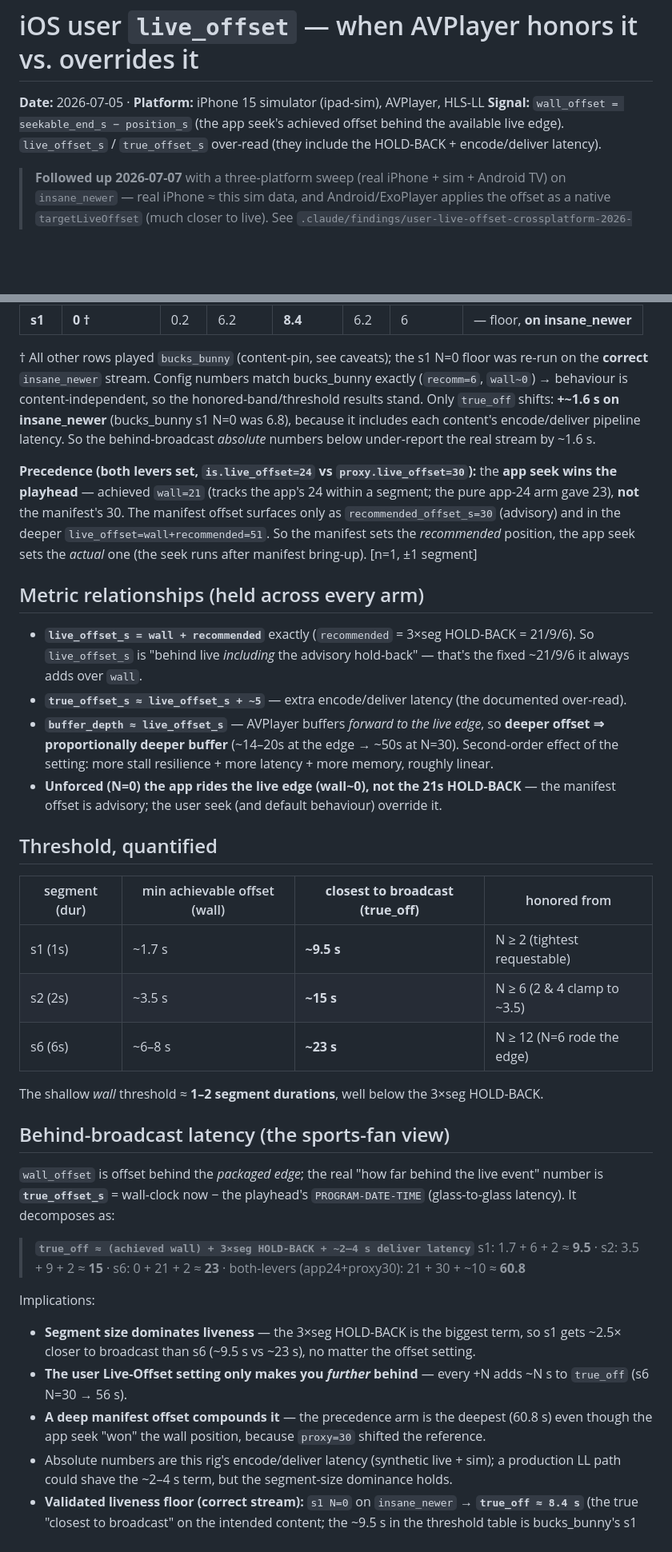
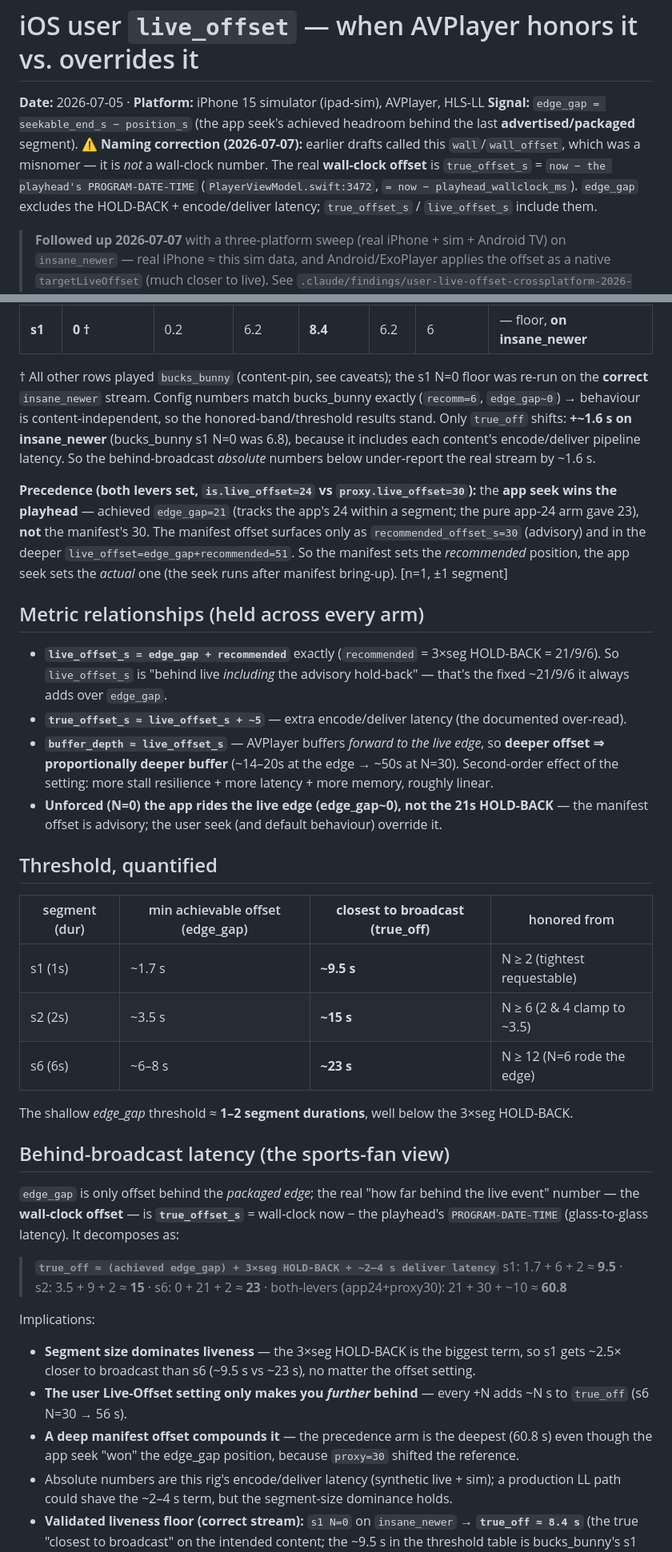
Before and after one commit to jonathaneoliver/infinite-streaming, a Markdown page: .claude/findings/user-live-offset-honored-band-ios-2026-07-05.md, 2 parts joined by grey strips. Shown at 80% size. GitHub-like rendering; blank space fills up the shorter version.

```diff
--- a/.claude/findings/user-live-offset-honored-band-ios-2026-07-05.md
+++ b/.claude/findings/user-live-offset-honored-band-ios-2026-07-05.md
@@ -1,7 +1,7 @@
 # iOS user `live_offset` — when AVPlayer honors it vs. overrides it
 
 **Date:** 2026-07-05 · **Platform:** iPhone 15 simulator (ipad-sim), AVPlayer, HLS-LL
-**Signal:** `wall_offset = seekable_end_s − position_s` (the app seek's achieved offset behind the available live edge). `live_offset_s` / `true_offset_s` over-read (they include the HOLD-BACK + encode/deliver latency).
+**Signal:** `edge_gap = seekable_end_s − position_s` (the app seek's achieved headroom behind the last **advertised/packaged** segment). ⚠️ **Naming correction (2026-07-07):** earlier drafts called this `wall`/`wall_offset`, which was a misnomer — it is *not* a wall-clock number. The real **wall-clock offset** is `true_offset_s` = `now − the playhead's PROGRAM-DATE-TIME` (`PlayerViewModel.swift:3472`, `= now − playhead_wallclock_ms`). `edge_gap` excludes the HOLD-BACK + encode/deliver latency; `true_offset_s` / `live_offset_s` include them.
 
 > **Followed up 2026-07-07** with a three-platform sweep (real iPhone + sim + Android TV) on `insane_newer` — real iPhone ≈ this sim data, and Android/ExoPlayer applies the offset as a native `targetLiveOffset` (much closer to live). See `.claude/findings/user-live-offset-crossplatform-2026-07-07.md`.
 
@@ -38,38 +38,38 @@ The user (app) live-offset lever — `is.flag.live_offset_s`, a.k.a. **Settings
 | s6 | 24 + proxy30 | 21 | 51 | 60.8 | 51 | 30 | ✅ **app wins** (≈24, not 30) |
 | **s1** | **0 †** | 0.2 | 6.2 | **8.4** | 6.2 | 6 | — floor, **on insane_newer** |
 
-† All other rows played `bucks_bunny` (content-pin, see caveats); the s1 N=0 floor was re-run on the **correct** `insane_newer` stream. Config numbers match bucks_bunny exactly (`recomm=6`, `wall~0`) → behaviour is content-independent, so the honored-band/threshold results stand. Only `true_off` shifts: **+~1.6 s on insane_newer** (bucks_bunny s1 N=0 was 6.8), because it includes each content's encode/deliver pipeline latency. So the behind-broadcast *absolute* numbers below under-report the real stream by ~1.6 s.
+† All other rows played `bucks_bunny` (content-pin, see caveats); the s1 N=0 floor was re-run on the **correct** `insane_newer` stream. Config numbers match bucks_bunny exactly (`recomm=6`, `edge_gap~0`) → behaviour is content-independent, so the honored-band/threshold results stand. Only `true_off` shifts: **+~1.6 s on insane_newer** (bucks_bunny s1 N=0 was 6.8), because it includes each content's encode/deliver pipeline latency. So the behind-broadcast *absolute* numbers below under-report the real stream by ~1.6 s.
 
-**Precedence (both levers set, `is.live_offset=24` vs `proxy.live_offset=30`):** the **app seek wins the playhead** — achieved `wall=21` (tracks the app's 24 within a segment; the pure app-24 arm gave 23), **not** the manifest's 30. The manifest offset surfaces only as `recommended_offset_s=30` (advisory) and in the deeper `live_offset=wall+recommended=51`. So the manifest sets the *recommended* position, the app seek sets the *actual* one (the seek runs after manifest bring-up). [n=1, ±1 segment]
+**Precedence (both levers set, `is.live_offset=24` vs `proxy.live_offset=30`):** the **app seek wins the playhead** — achieved `edge_gap=21` (tracks the app's 24 within a segment; the pure app-24 arm gave 23), **not** the manifest's 30. The manifest offset surfaces only as `recommended_offset_s=30` (advisory) and in the deeper `live_offset=edge_gap+recommended=51`. So the manifest sets the *recommended* position, the app seek sets the *actual* one (the seek runs after manifest bring-up). [n=1, ±1 segment]
 
 ## Metric relationships (held across every arm)
 
-- **`live_offset_s = wall + recommended`** exactly (`recommended` = 3×seg HOLD-BACK = 21/9/6). So `live_offset_s` is "behind live *including* the advisory hold-back" — that's the fixed ~21/9/6 it always adds over `wall`.
+- **`live_offset_s = edge_gap + recommended`** exactly (`recommended` = 3×seg HOLD-BACK = 21/9/6). So `live_offset_s` is "behind live *including* the advisory hold-back" — that's the fixed ~21/9/6 it always adds over `edge_gap`.
 - **`true_offset_s ≈ live_offset_s + ~5`** — extra encode/deliver latency (the documented over-read).
 - **`buffer_depth ≈ live_offset_s`** — AVPlayer buffers *forward to the live edge*, so **deeper offset ⇒ proportionally deeper buffer** (~14–20s at the edge → ~50s at N=30). Second-order effect of the setting: more stall resilience + more latency + more memory, roughly linear.
-- **Unforced (N=0) the app rides the live edge (wall~0), not the 21s HOLD-BACK** — the manifest offset is advisory; the user seek (and default behaviour) override it.
+- **Unforced (N=0) the app rides the live edge (edge_gap~0), not the 21s HOLD-BACK** — the manifest offset is advisory; the user seek (and default behaviour) override it.
 
 ## Threshold, quantified
 
-| segment (dur) | min achievable offset (wall) | **closest to broadcast (true_off)** | honored from |
+| segment (dur) | min achievable offset (edge_gap) | **closest to broadcast (true_off)** | honored from |
 |---|---|---|---|
 | s1 (1s) | ~1.7 s | **~9.5 s** | N ≥ 2 (tightest requestable) |
 | s2 (2s) | ~3.5 s | **~15 s** | N ≥ 6 (2 & 4 clamp to ~3.5) |
 | s6 (6s) | ~6–8 s | **~23 s** | N ≥ 12 (N=6 rode the edge) |
 
-The shallow *wall* threshold ≈ **1–2 segment durations**, well below the 3×seg HOLD-BACK.
+The shallow *edge_gap* threshold ≈ **1–2 segment durations**, well below the 3×seg HOLD-BACK.
 
 ## Behind-broadcast latency (the sports-fan view)
 
-`wall_offset` is offset behind the *packaged edge*; the real "how far behind the live event" number is **`true_offset_s`** = wall-clock now − the playhead's `PROGRAM-DATE-TIME` (glass-to-glass latency). It decomposes as:
+`edge_gap` is only offset behind the *packaged edge*; the real "how far behind the live event" number — the **wall-clock offset** — is **`true_offset_s`** = wall-clock now − the playhead's `PROGRAM-DATE-TIME` (glass-to-glass latency). It decomposes as:
 
-> **`true_off ≈ (achieved wall) + 3×seg HOLD-BACK + ~2–4 s deliver latency`**
+> **`true_off ≈ (achieved edge_gap) + 3×seg HOLD-BACK + ~2–4 s deliver latency`**
 > s1: 1.7 + 6 + 2 ≈ **9.5** · s2: 3.5 + 9 + 2 ≈ **15** · s6: 0 + 21 + 2 ≈ **23** · both-levers (app24+proxy30): 21 + 30 + ~10 ≈ **60.8**
 
 Implications:
 - **Segment size dominates liveness** — the 3×seg HOLD-BACK is the biggest term, so s1 gets ~2.5× closer to broadcast than s6 (~9.5 s vs ~23 s), no matter the offset setting.
 - **The user Live-Offset setting only makes you *further* behind** — every +N adds ~N s to `true_off` (s6 N=30 → 56 s).
-- **A deep manifest offset compounds it** — the precedence arm is the deepest (60.8 s) even though the app seek "won" the wall position, because `proxy=30` shifted the reference.
+- **A deep manifest offset compounds it** — the precedence arm is the deepest (60.8 s) even though the app seek "won" the edge_gap position, because `proxy=30` shifted the reference.
 - Absolute numbers are this rig's encode/deliver latency (synthetic live + sim); a production LL path could shave the ~2–4 s term, but the segment-size dominance holds.
 - **Validated liveness floor (correct stream):** `s1 N=0` on `insane_newer` → **`true_off ≈ 8.4 s`** (the true "closest to broadcast" on the intended content; the ~9.5 s in the threshold table is bucks_bunny's s1 N=2 and runs ~1–1.6 s low).
 
```
Also changed, not shown: other parts of .claude/findings/user-live-offset-honored-band-ios-2026-07-05.md (+4 -4 lines), .claude/findings/user-live-offset-crossplatform-2026-07-07.md (+16 -16 lines).
